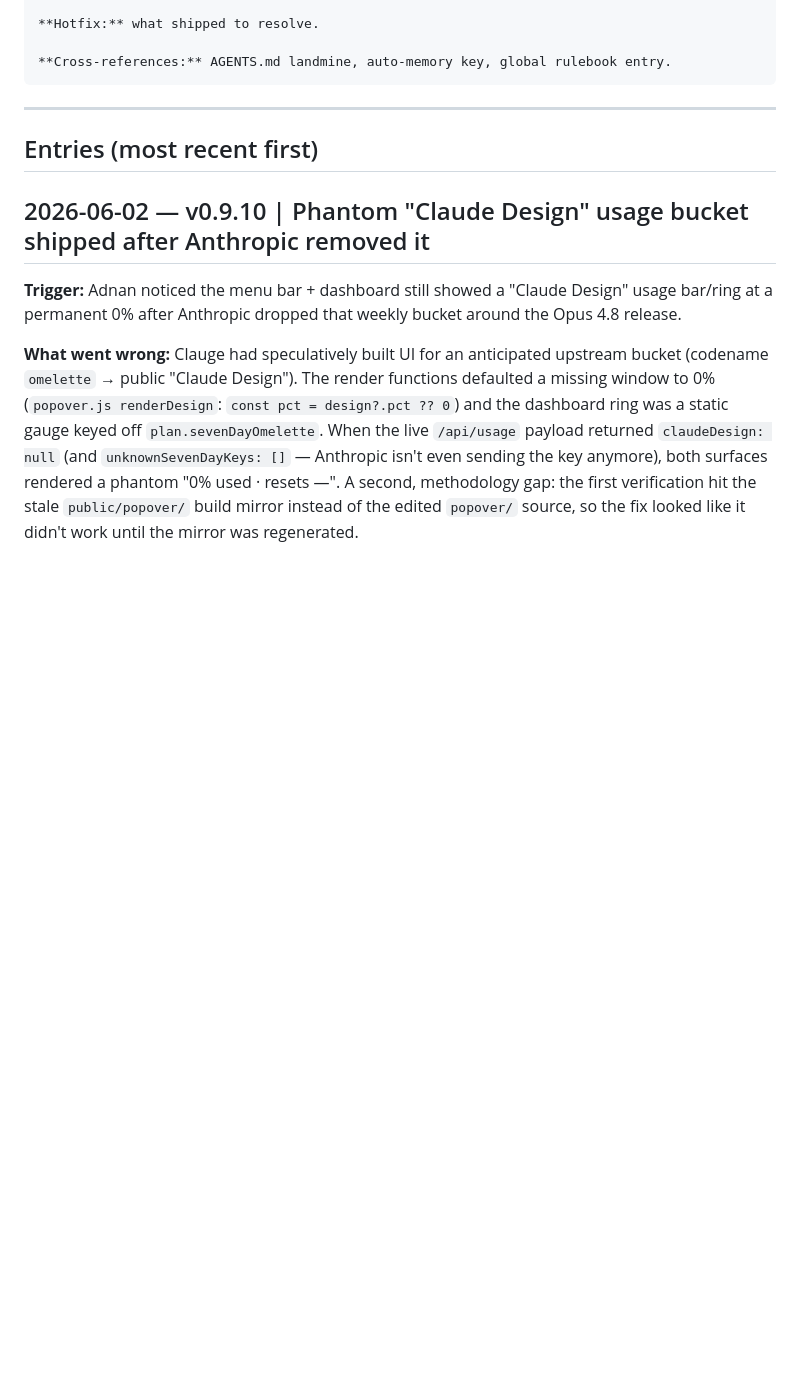
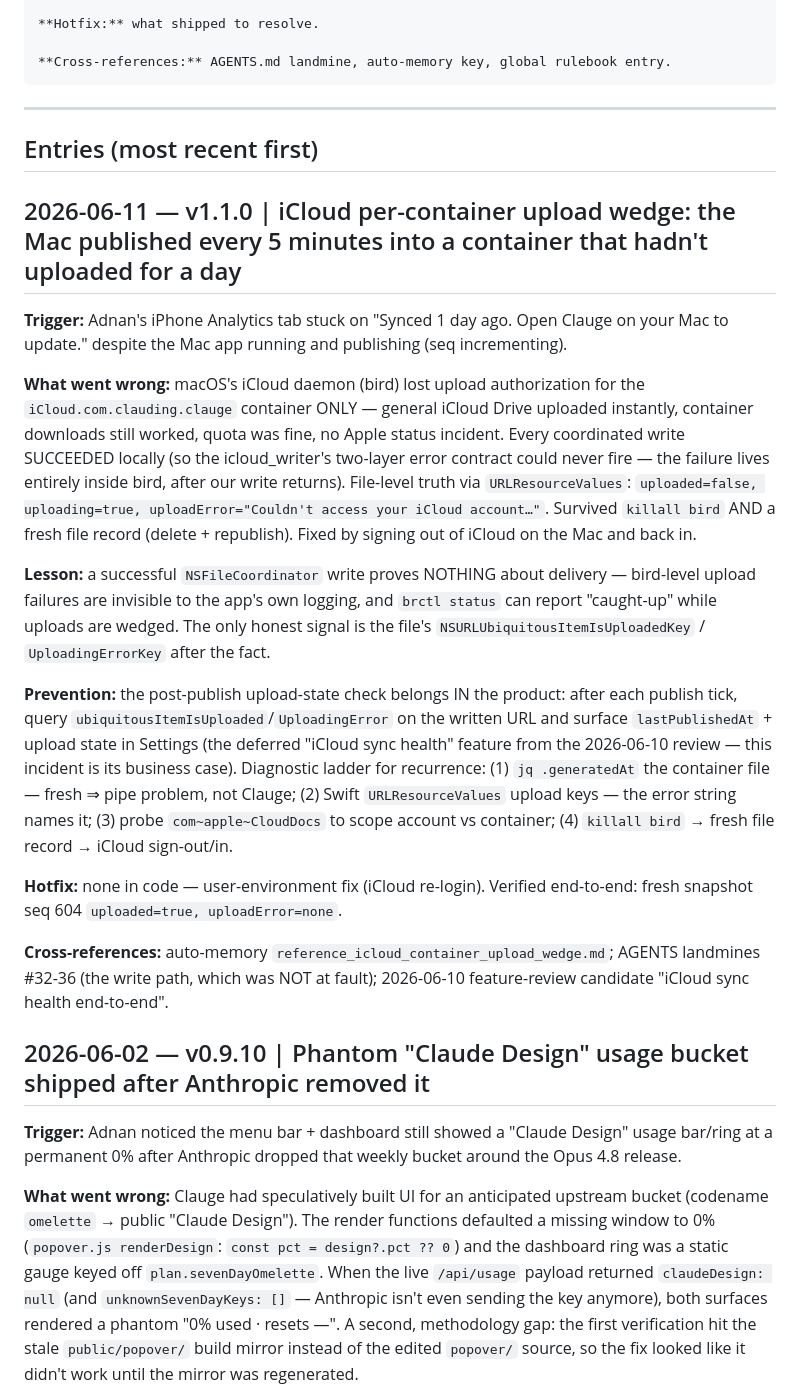
Before and after one commit to clauding-lab/clauge, a Markdown page: AGENT_LEARNINGS.md, the part around the change. Rendered like a GitHub page; blank space fills up the shorter version.

Commit message:
docs(learnings): iCloud per-container upload wedge — bird failures are invisible to app logging

```diff
--- a/AGENT_LEARNINGS.md
+++ b/AGENT_LEARNINGS.md
@@ -36,6 +36,20 @@ When something ships broken, when a methodology gap is exposed, or when a smoke
 ---
 
 ## Entries (most recent first)
+
+## 2026-06-11 — v1.1.0 | iCloud per-container upload wedge: the Mac published every 5 minutes into a container that hadn't uploaded for a day
+
+**Trigger:** Adnan's iPhone Analytics tab stuck on "Synced 1 day ago. Open Clauge on your Mac to update." despite the Mac app running and publishing (seq incrementing).
+
+**What went wrong:** macOS's iCloud daemon (bird) lost upload authorization for the `iCloud.com.clauding.clauge` container ONLY — general iCloud Drive uploaded instantly, container downloads still worked, quota was fine, no Apple status incident. Every coordinated write SUCCEEDED locally (so the icloud_writer's two-layer error contract could never fire — the failure lives entirely inside bird, after our write returns). File-level truth via `URLResourceValues`: `uploaded=false, uploading=true, uploadError="Couldn't access your iCloud account…"`. Survived `killall bird` AND a fresh file record (delete + republish). Fixed by signing out of iCloud on the Mac and back in.
+
+**Lesson:** a successful `NSFileCoordinator` write proves NOTHING about delivery — bird-level upload failures are invisible to the app's own logging, and `brctl status` can report "caught-up" while uploads are wedged. The only honest signal is the file's `NSURLUbiquitousItemIsUploadedKey` / `UploadingErrorKey` after the fact.
+
+**Prevention:** the post-publish upload-state check belongs IN the product: after each publish tick, query `ubiquitousItemIsUploaded`/`UploadingError` on the written URL and surface `lastPublishedAt` + upload state in Settings (the deferred "iCloud sync health" feature from the 2026-06-10 review — this incident is its business case). Diagnostic ladder for recurrence: (1) `jq .generatedAt` the container file — fresh ⇒ pipe problem, not Clauge; (2) Swift `URLResourceValues` upload keys — the error string names it; (3) probe `com~apple~CloudDocs` to scope account vs container; (4) `killall bird` → fresh file record → iCloud sign-out/in.
+
+**Hotfix:** none in code — user-environment fix (iCloud re-login). Verified end-to-end: fresh snapshot seq 604 `uploaded=true, uploadError=none`.
+
+**Cross-references:** auto-memory `reference_icloud_container_upload_wedge.md`; AGENTS landmines #32-36 (the write path, which was NOT at fault); 2026-06-10 feature-review candidate "iCloud sync health end-to-end".
 
 ## 2026-06-02 — v0.9.10 | Phantom "Claude Design" usage bucket shipped after Anthropic removed it
 
```
